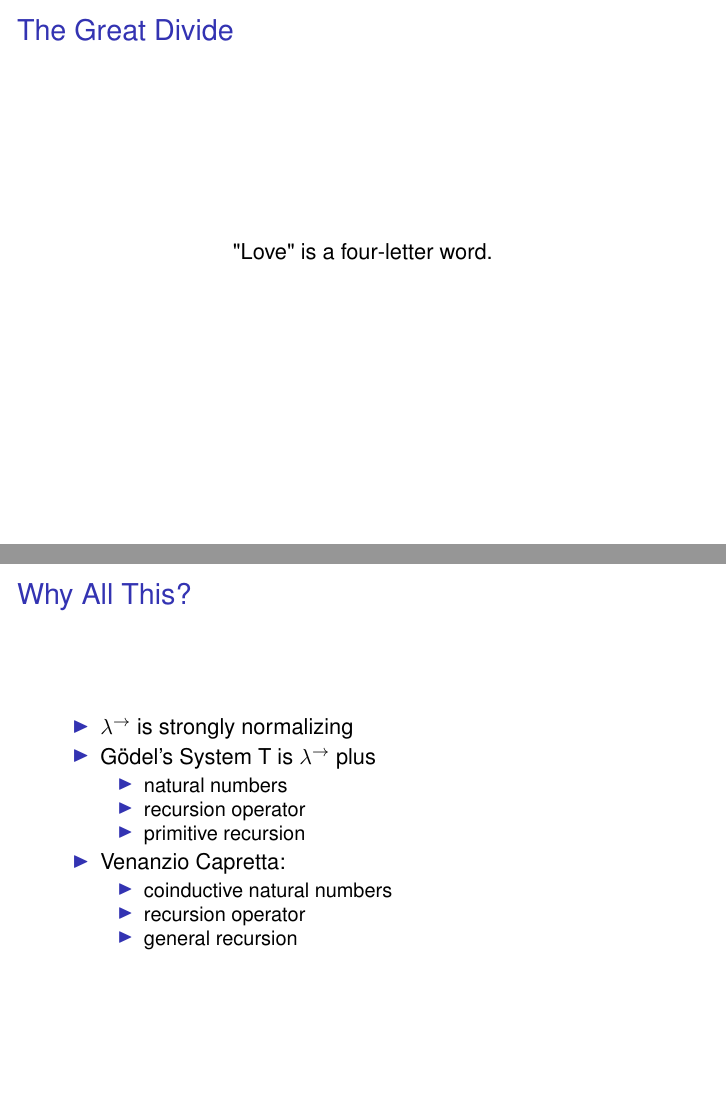
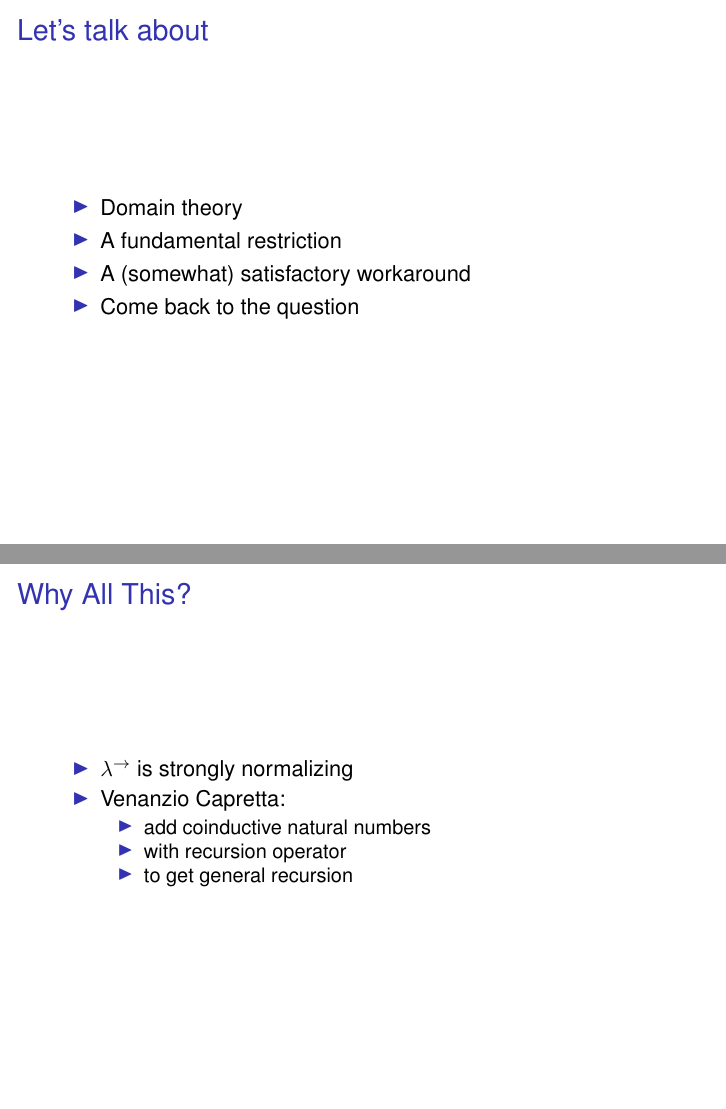
Before and after one commit to mklinik/thesis, LaTeX slides (talk/klinik2014-talk.tex): pages 3 and 44 of 48, joined at a grey line. Compiled offline with pdfLaTeX.

Commit message:
some of Kelley's suggestions

```diff
--- a/talk/klinik2014-talk.tex
+++ b/talk/klinik2014-talk.tex
@@ -91,11 +90,14 @@ $1+X+X$?
 
 
 
-\begin{frame}{The Great Divide}
+\begin{frame}{Let's talk about}
 
-\begin{center}
-"Love" is a four-letter word.
-\end{center}
+\begin{itemize}
+\item Domain theory
+\item A fundamental restriction
+\item A (somewhat) satisfactory workaround
+\item Come back to the question
+\end{itemize}
 
 \end{frame}
 
@@ -801,17 +806,11 @@ Clean Language Report: ``Generic representations of ADTs are isomorphic to the o
 
 \begin{itemize}
 \item $\lambda^\arr$ is strongly normalizing
-\item Gödel's System T is $\lambda^\arr$ plus
-  \begin{itemize}
-  \item natural numbers
-  \item recursion operator
-  \item primitive recursion
-  \end{itemize}
 \item Venanzio Capretta:
   \begin{itemize}
-  \item coinductive natural numbers
-  \item recursion operator
-  \item general recursion
+  \item add coinductive natural numbers
+  \item with recursion operator
+  \item to get general recursion
   \end{itemize}
 \end{itemize}
 
```
Also changed, not shown: talk/klinik2014-talk.tex (14 more changed lines).
